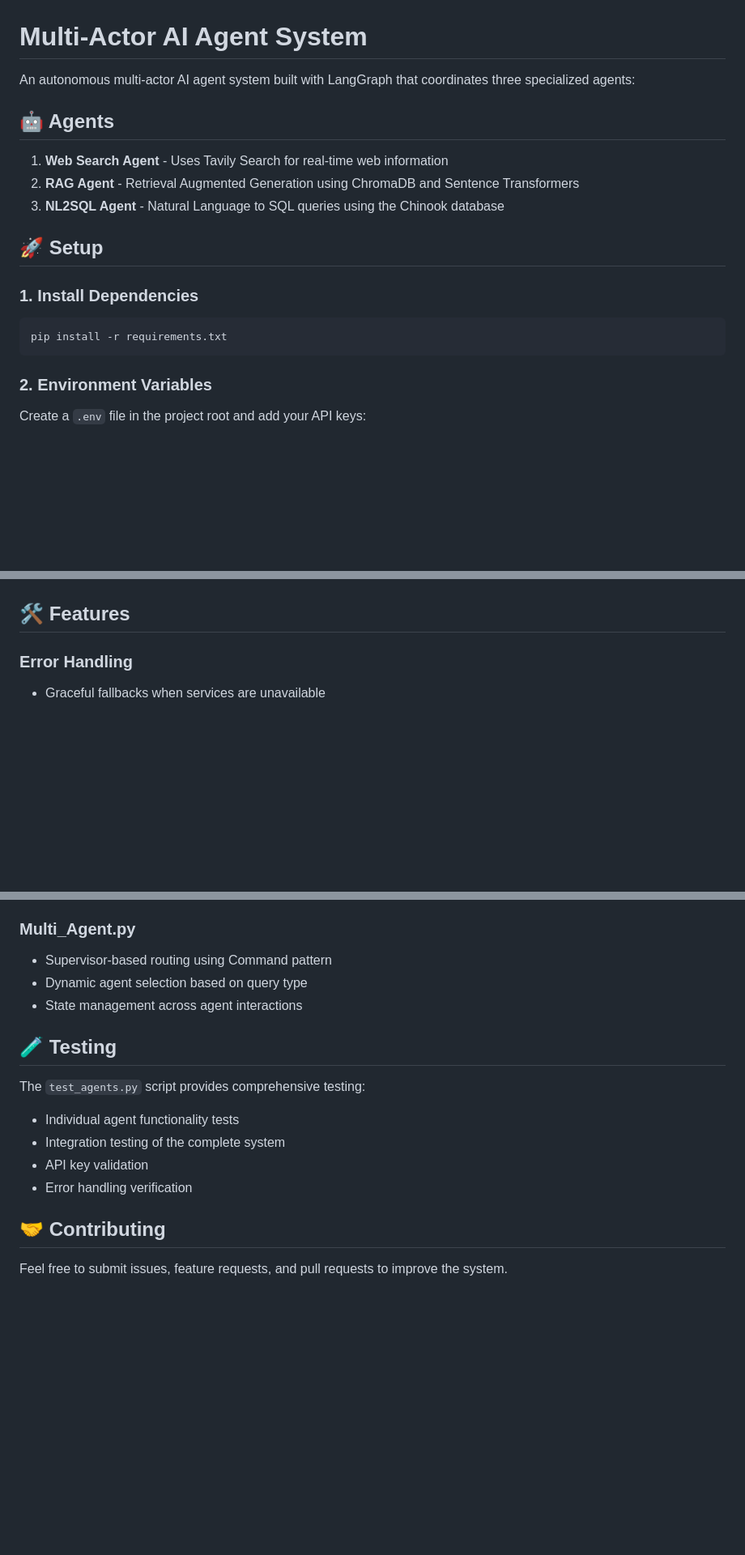
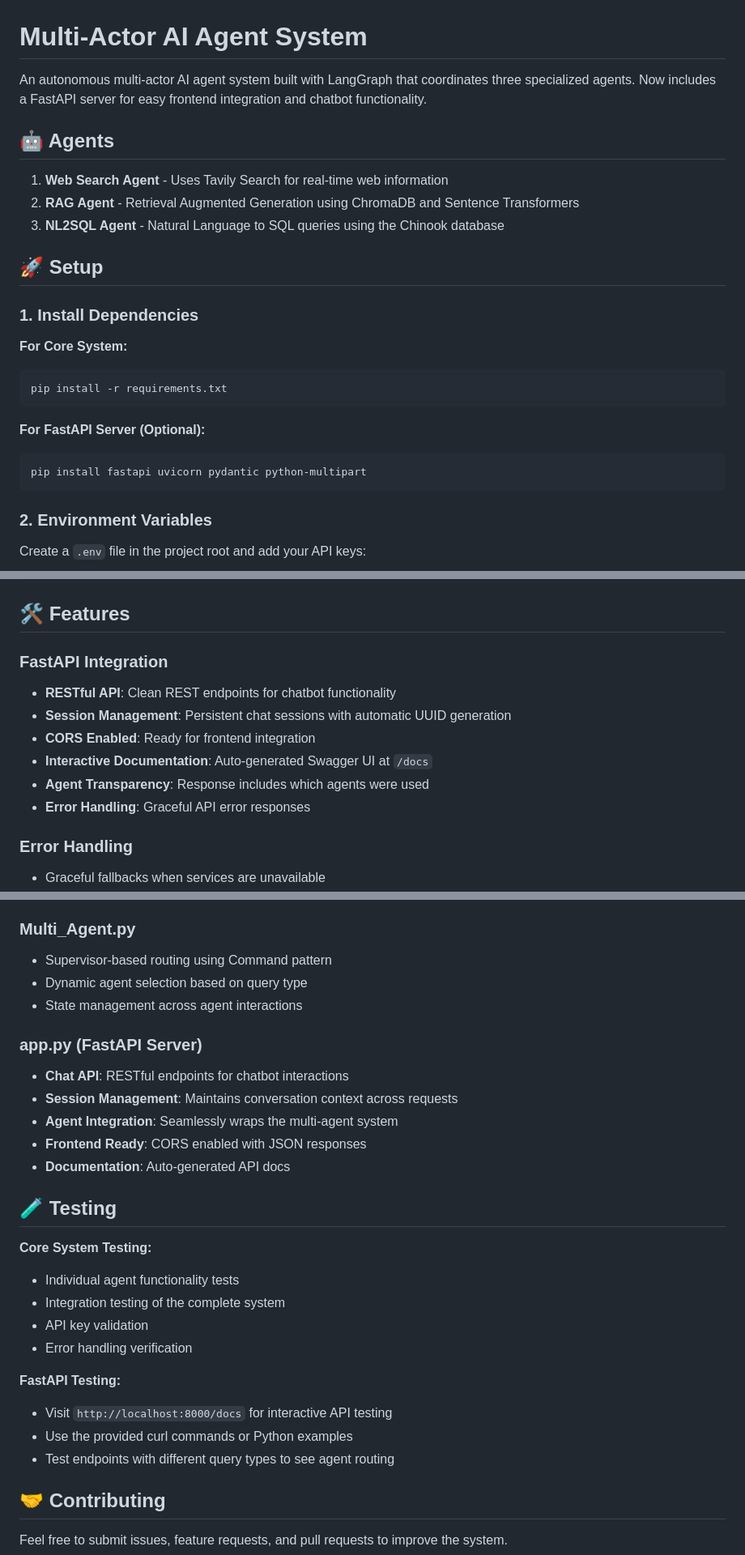
Before and after one commit to sri-nadh/Autonomous-Multi-Actor-AI-Agent, a Markdown page: README.md, 3 parts joined by grey strips. Shown: that part at 81% size. Drawn GitHub-style; blank space fills up the shorter version.

````diff
--- a/README.md
+++ b/README.md
@@ -1,6 +1,6 @@
 # Multi-Actor AI Agent System
 
-An autonomous multi-actor AI agent system built with LangGraph that coordinates three specialized agents:
+An autonomous multi-actor AI agent system built with LangGraph that coordinates three specialized agents. Now includes a FastAPI server for easy frontend integration and chatbot functionality.
 
 ## 🤖 Agents
 
@@ -12,8 +12,14 @@ An autonomous multi-actor AI agent system built with LangGraph that coordinates
 
 ### 1. Install Dependencies
 
+**For Core System:**
 ```bash
 pip install -r requirements.txt
+```
+
+**For FastAPI Server (Optional):**
+```bash
+pip install fastapi uvicorn pydantic python-multipart
 ```
 
 ### 2. Environment Variables
@@ -89,4 +137,12 @@ python Multi_Agent.py
 ## 🛠 Features
+
+### FastAPI Integration
+- **RESTful API**: Clean REST endpoints for chatbot functionality
+- **Session Management**: Persistent chat sessions with automatic UUID generation
+- **CORS Enabled**: Ready for frontend integration
+- **Interactive Documentation**: Auto-generated Swagger UI at `/docs`
+- **Agent Transparency**: Response includes which agents were used
+- **Error Handling**: Graceful API error responses
 
 ### Error Handling
 - Graceful fallbacks when services are unavailable
@@ -139,14 +195,25 @@ Each agent is implemented as a separate module:
 - Dynamic agent selection based on query type
 - State management across agent interactions
 
+### app.py (FastAPI Server)
+- **Chat API**: RESTful endpoints for chatbot interactions
+- **Session Management**: Maintains conversation context across requests
+- **Agent Integration**: Seamlessly wraps the multi-agent system
+- **Frontend Ready**: CORS enabled with JSON responses
+- **Documentation**: Auto-generated API docs
+
 ## 🧪 Testing
 
-The `test_agents.py` script provides comprehensive testing:
-
+**Core System Testing:**
 - Individual agent functionality tests
 - Integration testing of the complete system
 - API key validation
 - Error handling verification
+
+**FastAPI Testing:**
+- Visit `http://localhost:8000/docs` for interactive API testing
+- Use the provided curl commands or Python examples
+- Test endpoints with different query types to see agent routing
 
 ## 🤝 Contributing
 
````
Also changed, not shown: other parts of README.md (+46 -4 lines).
